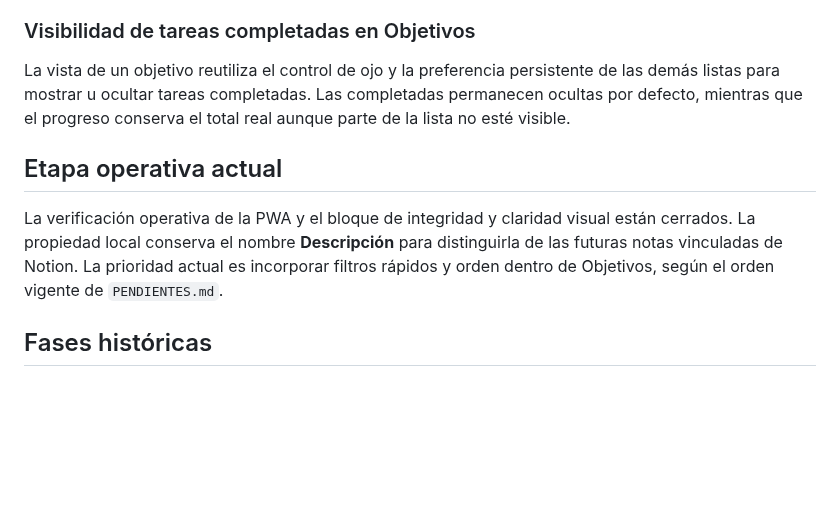
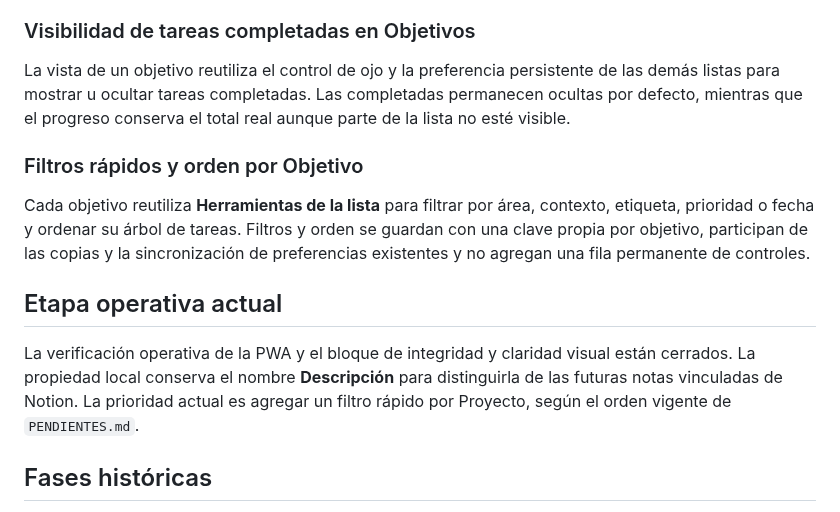
Before and after one commit to leonardotor-lm/Task-Engine-V2, a Markdown page: docs/roadmap/ROADMAP.md, the part around the change. Drawn GitHub-style; blank space fills up the shorter version.

Commit message:
Agregar filtros y orden a objetivos

```diff
--- a/docs/roadmap/ROADMAP.md
+++ b/docs/roadmap/ROADMAP.md
@@ -121,9 +121,13 @@ Al asociar un objetivo a un proyecto, la aplicación lo suma a todas sus tareas
 
 La vista de un objetivo reutiliza el control de ojo y la preferencia persistente de las demás listas para mostrar u ocultar tareas completadas. Las completadas permanecen ocultas por defecto, mientras que el progreso conserva el total real aunque parte de la lista no esté visible.
 
+### Filtros rápidos y orden por Objetivo
+
+Cada objetivo reutiliza **Herramientas de la lista** para filtrar por área, contexto, etiqueta, prioridad o fecha y ordenar su árbol de tareas. Filtros y orden se guardan con una clave propia por objetivo, participan de las copias y la sincronización de preferencias existentes y no agregan una fila permanente de controles.
+
 ## Etapa operativa actual
 
-La verificación operativa de la PWA y el bloque de integridad y claridad visual están cerrados. La propiedad local conserva el nombre **Descripción** para distinguirla de las futuras notas vinculadas de Notion. La prioridad actual es incorporar filtros rápidos y orden dentro de Objetivos, según el orden vigente de `PENDIENTES.md`.
+La verificación operativa de la PWA y el bloque de integridad y claridad visual están cerrados. La propiedad local conserva el nombre **Descripción** para distinguirla de las futuras notas vinculadas de Notion. La prioridad actual es agregar un filtro rápido por Proyecto, según el orden vigente de `PENDIENTES.md`.
 
 ## Fases históricas
 
```
